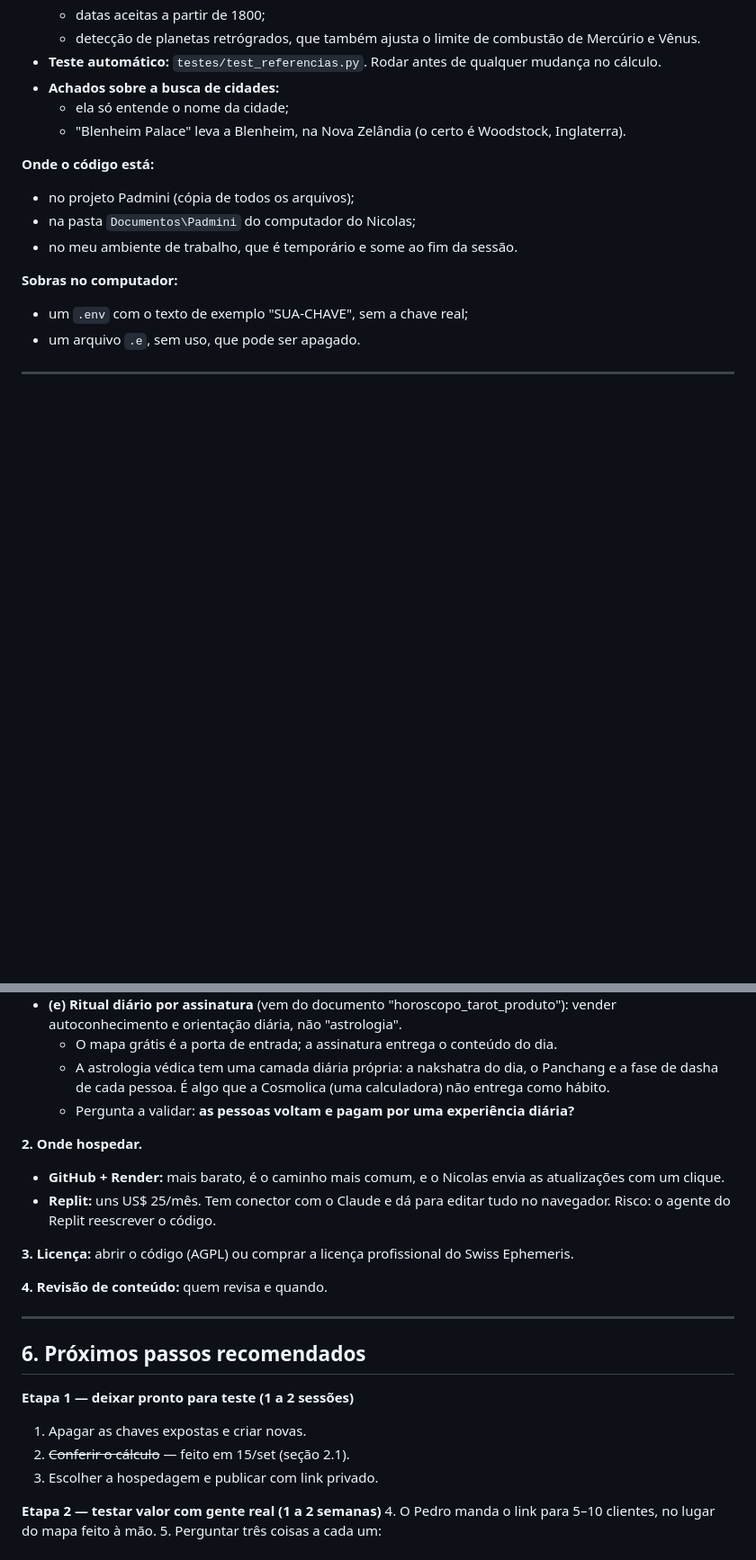
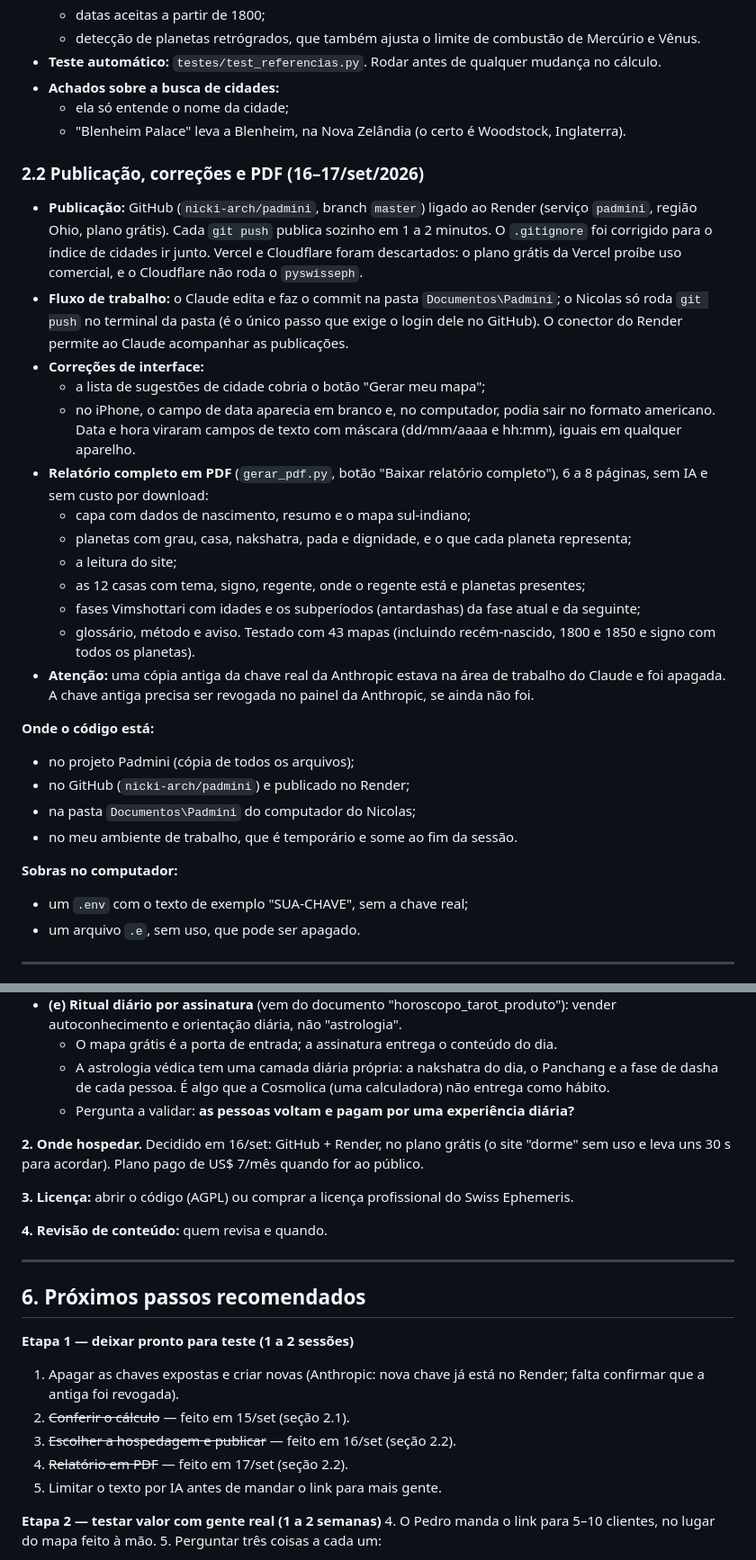
Before and after one commit to nicki-arch/padmini, a Markdown page: PLANO.md, 2 parts joined by grey strips. Shown at 90% size. Drawn GitHub-style; blank space fills up the shorter version.

Commit message:
Atualiza o plano: publicação, correções de interface e PDF
Co-Authored-By: Claude Opus 5 <noreply@anthropic.com>
Claude-Session: https://claude.ai/code/session_01T7jLs8NJijSRR7LdeftoaQ

```diff
--- a/PLANO.md
+++ b/PLANO.md
@@ -55,8 +55,26 @@ Cinco mapas conhecidos (Obama, Einstein, Churchill, JFK e Marilyn Monroe) foram
   - ela só entende o nome da cidade;
   - "Blenheim Palace" leva a Blenheim, na Nova Zelândia (o certo é Woodstock, Inglaterra).
 
+### 2.2 Publicação, correções e PDF (16–17/set/2026)
+
+- **Publicação:** GitHub (`nicki-arch/padmini`, branch `master`) ligado ao Render (serviço `padmini`, região Ohio, plano grátis). Cada `git push` publica sozinho em 1 a 2 minutos. O `.gitignore` foi corrigido para o índice de cidades ir junto. Vercel e Cloudflare foram descartados: o plano grátis da Vercel proíbe uso comercial, e o Cloudflare não roda o `pyswisseph`.
+- **Fluxo de trabalho:** o Claude edita e faz o commit na pasta `Documentos\Padmini`; o Nicolas só roda `git push` no terminal da pasta (é o único passo que exige o login dele no GitHub). O conector do Render permite ao Claude acompanhar as publicações.
+- **Correções de interface:**
+  - a lista de sugestões de cidade cobria o botão "Gerar meu mapa";
+  - no iPhone, o campo de data aparecia em branco e, no computador, podia sair no formato americano. Data e hora viraram campos de texto com máscara (dd/mm/aaaa e hh:mm), iguais em qualquer aparelho.
+- **Relatório completo em PDF** (`gerar_pdf.py`, botão "Baixar relatório completo"), 6 a 8 páginas, sem IA e sem custo por download:
+  - capa com dados de nascimento, resumo e o mapa sul-indiano;
+  - planetas com grau, casa, nakshatra, pada e dignidade, e o que cada planeta representa;
+  - a leitura do site;
+  - as 12 casas com tema, signo, regente, onde o regente está e planetas presentes;
+  - fases Vimshottari com idades e os subperíodos (antardashas) da fase atual e da seguinte;
+  - glossário, método e aviso.
+  Testado com 43 mapas (incluindo recém-nascido, 1800 e 1850 e signo com todos os planetas).
+- **Atenção:** uma cópia antiga da chave real da Anthropic estava na área de trabalho do Claude e foi apagada. A chave antiga precisa ser revogada no painel da Anthropic, se ainda não foi.
+
 **Onde o código está:**
 - no projeto Padmini (cópia de todos os arquivos);
+- no GitHub (`nicki-arch/padmini`) e publicado no Render;
 - na pasta `Documentos\Padmini` do computador do Nicolas;
 - no meu ambiente de trabalho, que é temporário e some ao fim da sessão.
 
@@ -119,9 +137,7 @@ Cinco mapas conhecidos (Obama, Einstein, Churchill, JFK e Marilyn Monroe) foram
   - A astrologia védica tem uma camada diária própria: a nakshatra do dia, o Panchang e a fase de dasha de cada pessoa. É algo que a Cosmolica (uma calculadora) não entrega como hábito.
   - Pergunta a validar: **as pessoas voltam e pagam por uma experiência diária?**
 
-**2. Onde hospedar.**
-- **GitHub + Render:** mais barato, é o caminho mais comum, e o Nicolas envia as atualizações com um clique.
-- **Replit:** uns US$ 25/mês. Tem conector com o Claude e dá para editar tudo no navegador. Risco: o agente do Replit reescrever o código.
+**2. Onde hospedar.** Decidido em 16/set: GitHub + Render, no plano grátis (o site "dorme" sem uso e leva uns 30 s para acordar). Plano pago de US$ 7/mês quando for ao público.
 
 **3. Licença:** abrir o código (AGPL) ou comprar a licença profissional do Swiss Ephemeris.
 
@@ -132,9 +148,11 @@ Cinco mapas conhecidos (Obama, Einstein, Churchill, JFK e Marilyn Monroe) foram
 ## 6. Próximos passos recomendados
 
 **Etapa 1 — deixar pronto para teste (1 a 2 sessões)**
-1. Apagar as chaves expostas e criar novas.
+1. Apagar as chaves expostas e criar novas (Anthropic: nova chave já está no Render; falta confirmar que a antiga foi revogada).
 2. ~~Conferir o cálculo~~ — feito em 15/set (seção 2.1).
-3. Escolher a hospedagem e publicar com link privado.
+3. ~~Escolher a hospedagem e publicar~~ — feito em 16/set (seção 2.2).
+4. ~~Relatório em PDF~~ — feito em 17/set (seção 2.2).
+5. Limitar o texto por IA antes de mandar o link para mais gente.
 
 **Etapa 2 — testar valor com gente real (1 a 2 semanas)**
 4. O Pedro manda o link para 5–10 clientes, no lugar do mapa feito à mão.
```
Also changed, not shown: other parts of PLANO.md (+5 -4 lines).
